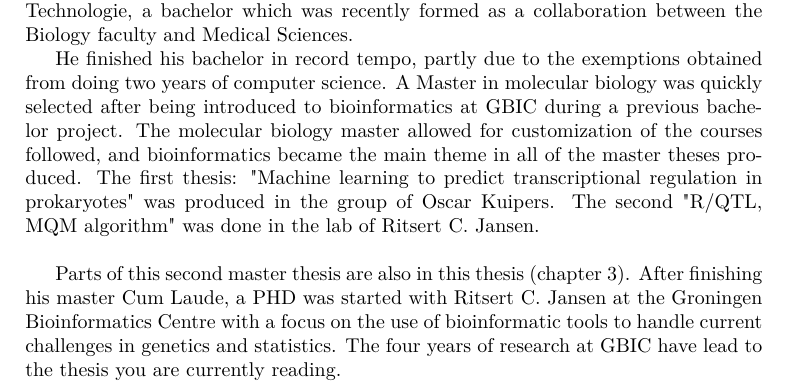
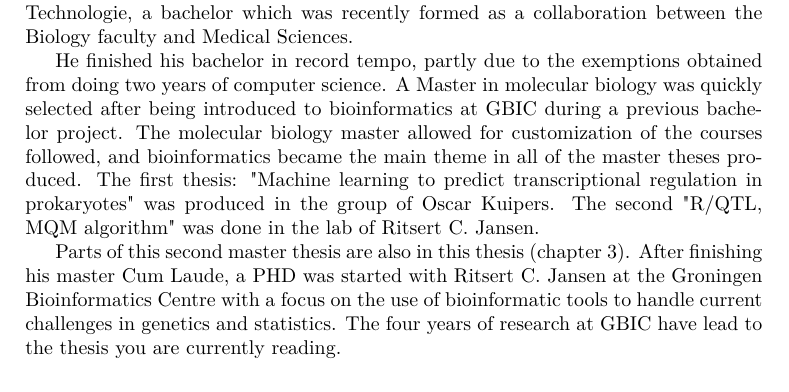
Before and after one commit to DannyArends/Thesis, a LaTeX thesis (Thesis.tex, which reads additional.tex): part of page 89 of 101, cut so that both start at the same text. Compiled offline with pdfLaTeX.

Commit message:
More to CV

```diff
--- a/additional.tex
+++ b/additional.tex
@@ -170,7 +170,7 @@ being introduced to bioinformatics at GBIC during a previous bachelor project. T
 biology master allowed for customization of the courses followed, and bioinformatics became the main
 theme in all of the master theses produced. The first thesis: "Machine learning to predict
 transcriptional regulation in prokaryotes" was produced in the group of Oscar Kuipers.
-The second "R/QTL, MQM algorithm" was done in the lab of Ritsert C. Jansen.\\
+The second "R/QTL, MQM algorithm" was done in the lab of Ritsert C. Jansen.
 
 Parts of this second master thesis are also in this thesis (chapter \ref{chap:mqm}).
 After finishing his master Cum Laude, a PHD was started with Ritsert C. Jansen at the
```
